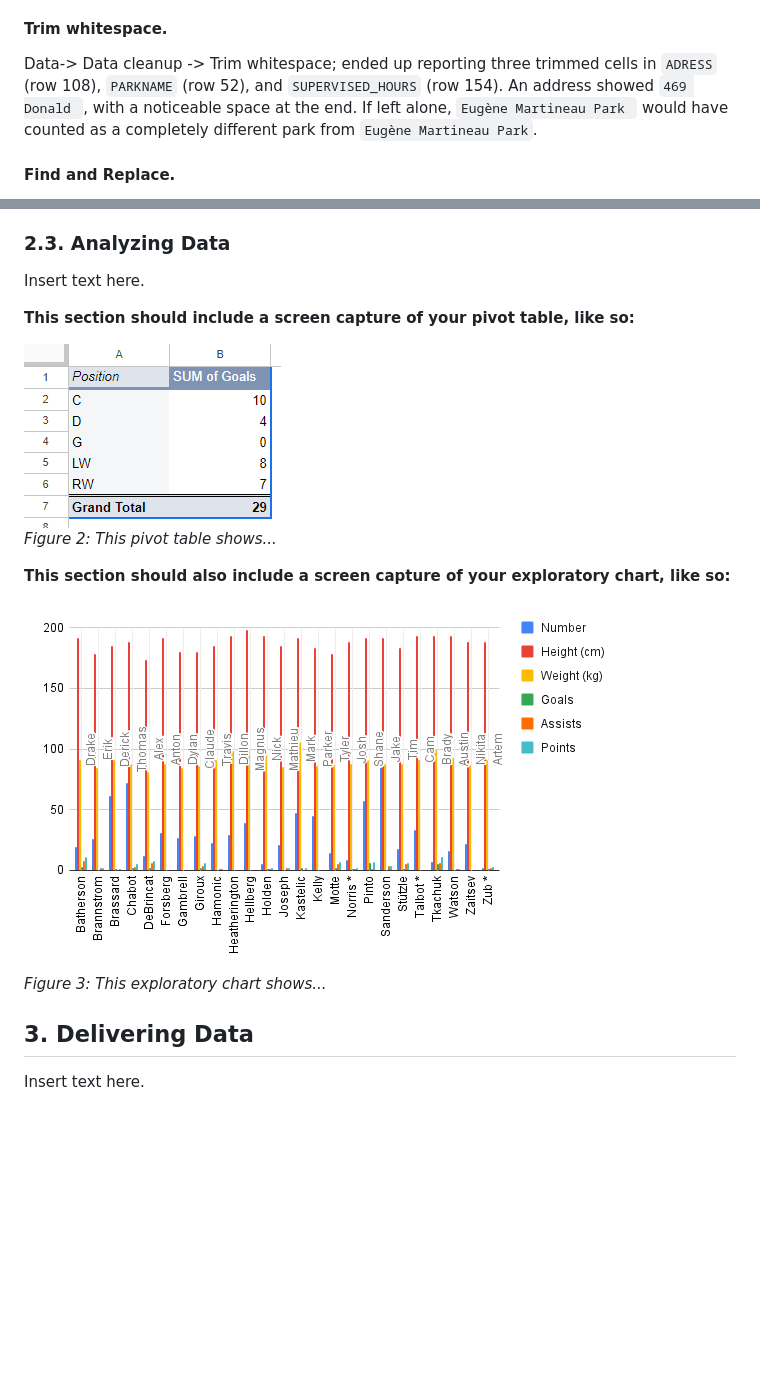
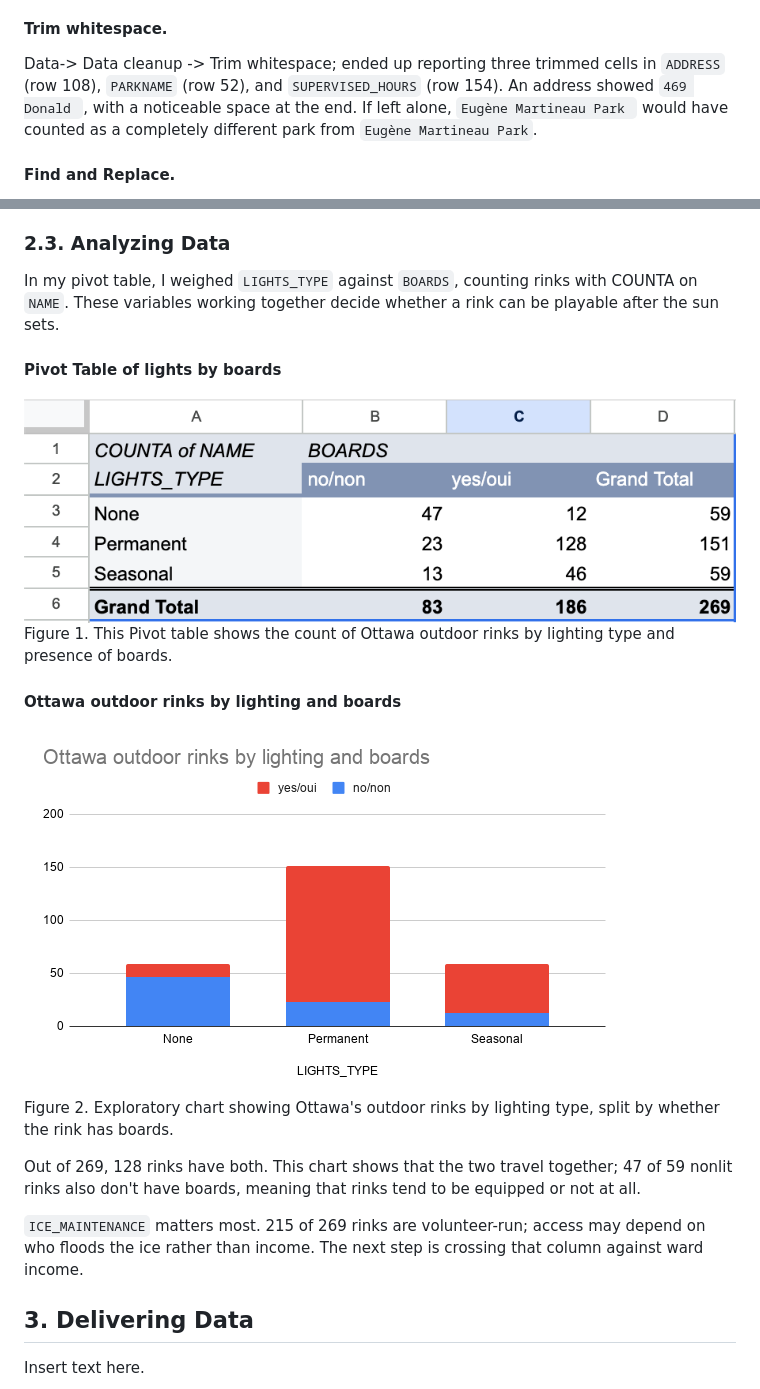
Before and after one commit to colechamp7/mpad_2003_deliverable_2, a Markdown page: champion_mpad_2003_deliverable_2.md, 2 parts joined by grey strips. Rendered like a GitHub page; pictures changed too: Ottawa-outdoor-rinks-by-lighting-and-boards.png (added), pivot-table.png (added); blank space fills up the shorter version.

Commit message:
Analyizing Data added, visuals added

```diff
--- a/champion_mpad_2003_deliverable_2.md
+++ b/champion_mpad_2003_deliverable_2.md
@@ -53,7 +53,7 @@ Outliers. In a statistical sense, nominal columns like the ones in my dataset ca
 
 #### Trim whitespace.
 
- Data-> Data cleanup -> Trim whitespace; ended up reporting three trimmed cells in `ADRESS` (row 108), `PARKNAME` (row 52), and `SUPERVISED_HOURS` (row 154). An address showed `469 Donald `, with a noticeable space at the end. If left alone, `Eugène Martineau Park ` would have counted as a completely different park from `Eugène Martineau Park`.
+ Data-> Data cleanup -> Trim whitespace; ended up reporting three trimmed cells in `ADDRESS` (row 108), `PARKNAME` (row 52), and `SUPERVISED_HOURS` (row 154). An address showed `469 Donald `, with a noticeable space at the end. If left alone, `Eugène Martineau Park ` would have counted as a completely different park from `Eugène Martineau Park`.
 
 #### Find and Replace.
 
@@ -73,17 +73,22 @@ Must clarify as well that `RINK_ID` is mine rather than the City’s and `FACILI
 
 ### 2.3. Analyzing Data
 
-Insert text here.
 
-**This section should include a screen capture of your pivot table, like so:**
+In my pivot table, I weighed `LIGHTS_TYPE` against `BOARDS`, counting rinks with COUNTA on `NAME`. These variables working together decide whether a rink can be playable after the sun sets.
 
-![](pivot-table-screen-capture.png)<br>
-*Figure 2: This pivot table shows...*
+#### Pivot Table of lights by boards
+![](pivot-table.png)<br>
+Figure 1.  This Pivot table shows the count of Ottawa outdoor rinks by lighting type and presence of boards.
+#### Ottawa outdoor rinks by lighting and boards
+![](Ottawa-outdoor-rinks-by-lighting-and-boards.png)<br>
+Figure 2. Exploratory chart showing Ottawa's outdoor rinks by lighting type, split by whether the rink has boards.
 
-**This section should also include a screen capture of your exploratory chart, like so:**
+Out of 269, 128 rinks have both. This chart shows that the two travel together; 47 of 59 nonlit rinks also don't have boards, meaning that rinks tend to be equipped or not at all.
 
-![](chart-screen-capture.png)<br>
-*Figure 3: This exploratory chart shows...*
+`ICE_MAINTENANCE` matters most. 215 of 269 rinks are volunteer-run; access may depend on who floods the ice rather than income. The next step is crossing that column against ward income.
+
+
+
 
 ## 3. Delivering Data
 
```
